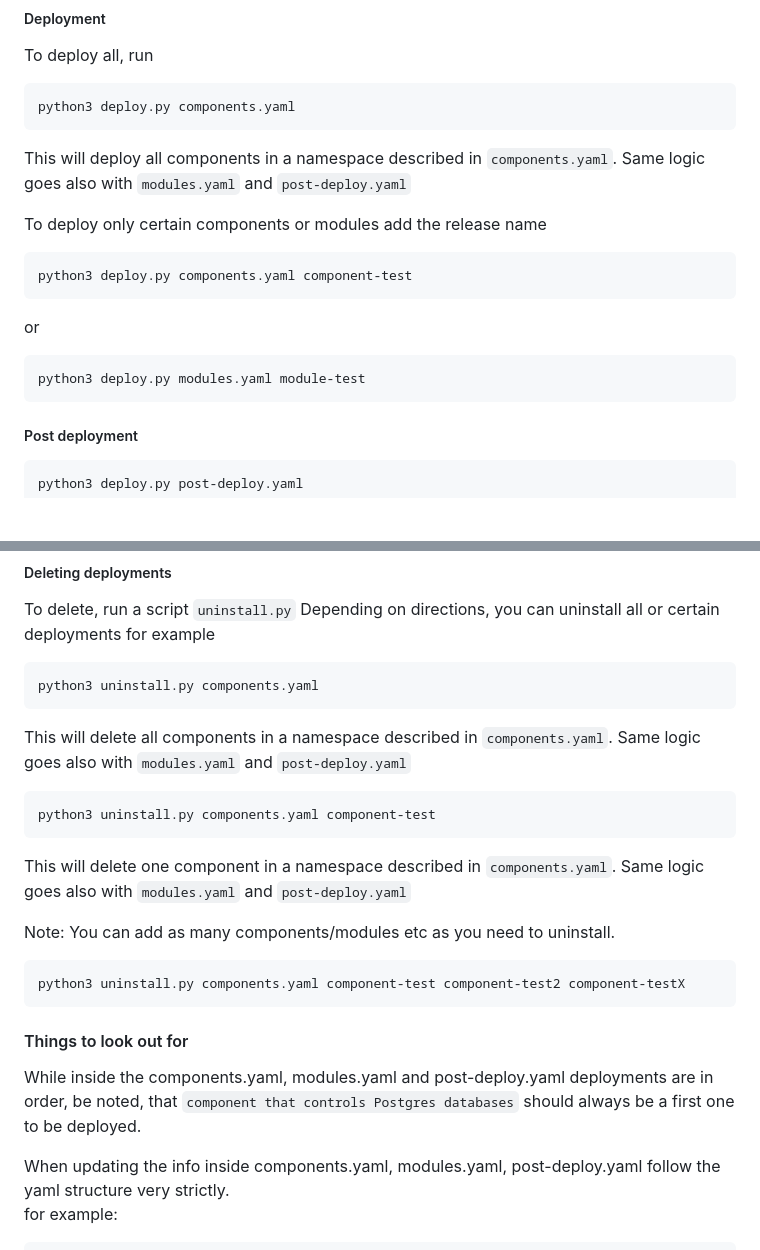
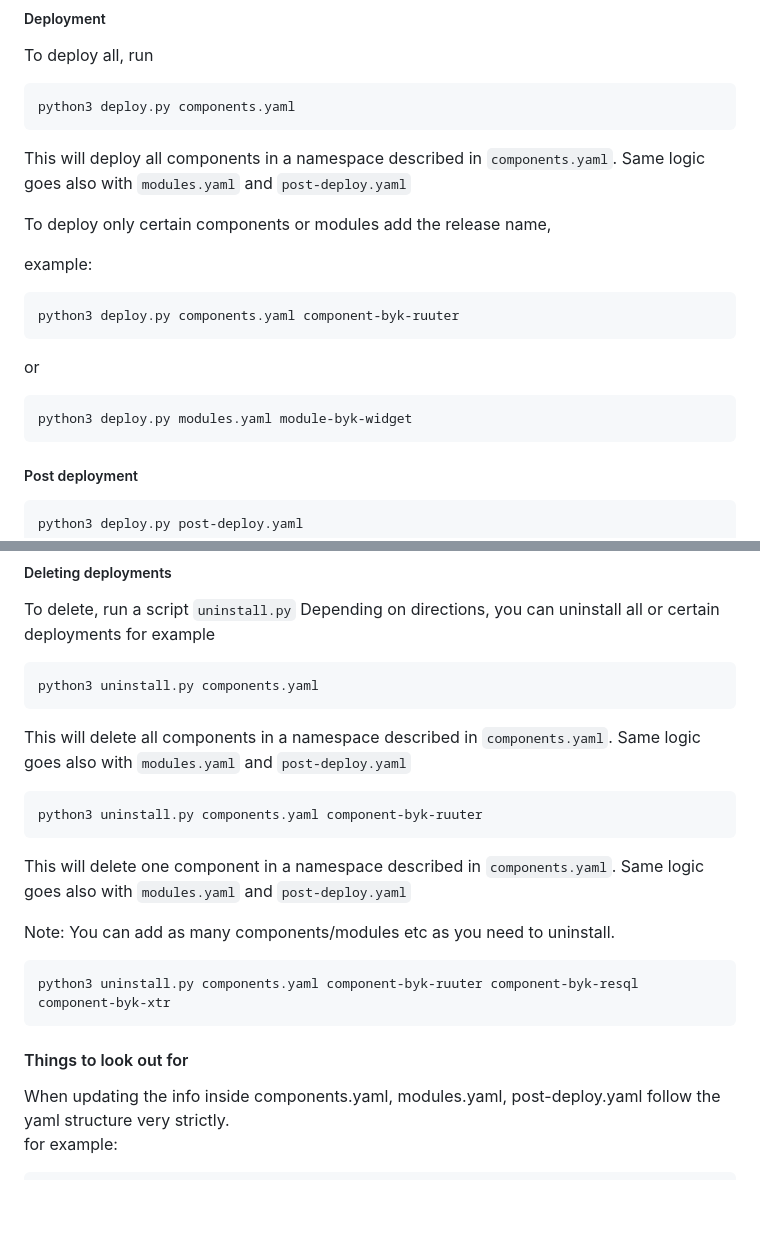
Before and after one commit to varmoh/k8s_helm_deployment, a Markdown page: README.md, 2 parts joined by grey strips. GitHub-like rendering; blank space fills up the shorter version.

````diff
--- a/README.md
+++ b/README.md
@@ -113,14 +113,16 @@ python3 deploy.py components.yaml
 This will deploy all components in a namespace described in `components.yaml`. Same logic goes also with `modules.yaml` and `post-deploy.yaml`
 
 
-To deploy only certain components or modules add the release name
+To deploy only certain components or modules add the release name,
+
+example:
 
 ```
-python3 deploy.py components.yaml component-test
+python3 deploy.py components.yaml component-byk-ruuter
 ```
 or
 ```
-python3 deploy.py modules.yaml module-test
+python3 deploy.py modules.yaml module-byk-widget
 ```
 
 
@@ -143,7 +145,7 @@ python3 uninstall.py components.yaml
 This will delete all components in a namespace described in `components.yaml`. Same logic goes also with `modules.yaml` and `post-deploy.yaml`
 
 ```
-python3 uninstall.py components.yaml component-test
+python3 uninstall.py components.yaml component-byk-ruuter
 ```
 
 This will delete one component in a namespace described in `components.yaml`. Same logic goes also with `modules.yaml` and `post-deploy.yaml`
@@ -151,12 +153,11 @@ This will delete one component in a namespace described in `components.yaml`. Sa
 Note: You can add as many components/modules etc as you need to uninstall.
 
 ```
-python3 uninstall.py components.yaml component-test component-test2 component-testX
+python3 uninstall.py components.yaml component-byk-ruuter component-byk-resql component-byk-xtr
 ```
 
 
 #### Things to look out for
-While inside the components.yaml, modules.yaml and post-deploy.yaml deployments are in order, be noted, that `component that controls Postgres databases` should always be a first one to be deployed.
 
 When updating the info inside components.yaml, modules.yaml, post-deploy.yaml follow the yaml structure very strictly.
 for example:
````
